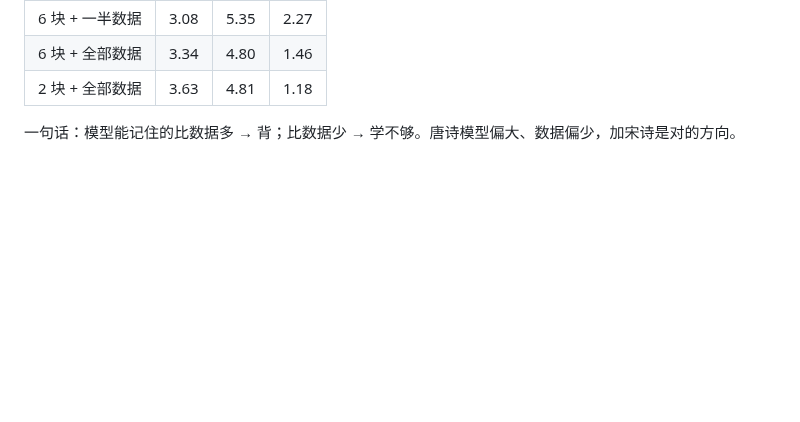
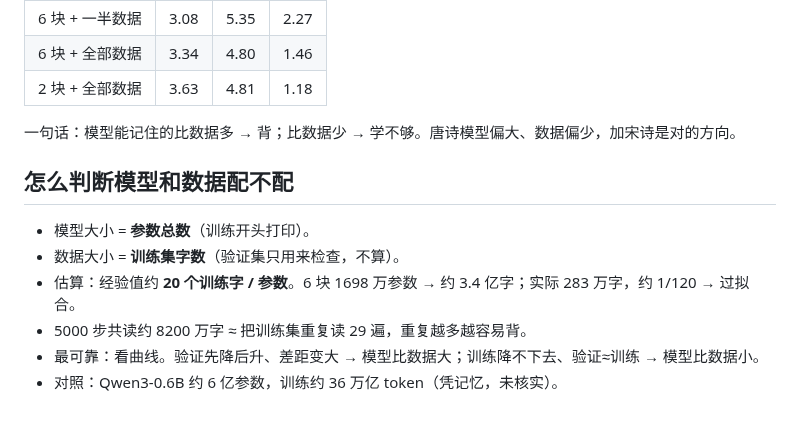
Before and after one commit to mgcpngn/ai-infra-journey, a Markdown page: journal/2026-10-15.md, the part around the change. GitHub-like rendering; blank space fills up the shorter version.

Commit message:
日志：如何判断模型与数据大小是否相配
Co-Authored-By: Claude Opus 5.5 (1M context) <noreply@anthropic.com>
Claude-Session: https://claude.ai/code/session_011nt8KegDxgBeWGtL5qhkq3

```diff
--- a/journal/2026-10-15.md
+++ b/journal/2026-10-15.md
@@ -109,3 +109,12 @@
 | 2 块 + 全部数据 | 3.63 | 4.81 | 1.18 |
 
 一句话：模型能记住的比数据多 → 背；比数据少 → 学不够。唐诗模型偏大、数据偏少，加宋诗是对的方向。
+
+## 怎么判断模型和数据配不配
+
+- 模型大小 = **参数总数**（训练开头打印）。
+- 数据大小 = **训练集字数**（验证集只用来检查，不算）。
+- 估算：经验值约 **20 个训练字 / 参数**。6 块 1698 万参数 → 约 3.4 亿字；实际 283 万字，约 1/120 → 过拟合。
+- 5000 步共读约 8200 万字 ≈ 把训练集重复读 29 遍，重复越多越容易背。
+- 最可靠：看曲线。验证先降后升、差距变大 → 模型比数据大；训练降不下去、验证≈训练 → 模型比数据小。
+- 对照：Qwen3-0.6B 约 6 亿参数，训练约 36 万亿 token（凭记忆，未核实）。
```
